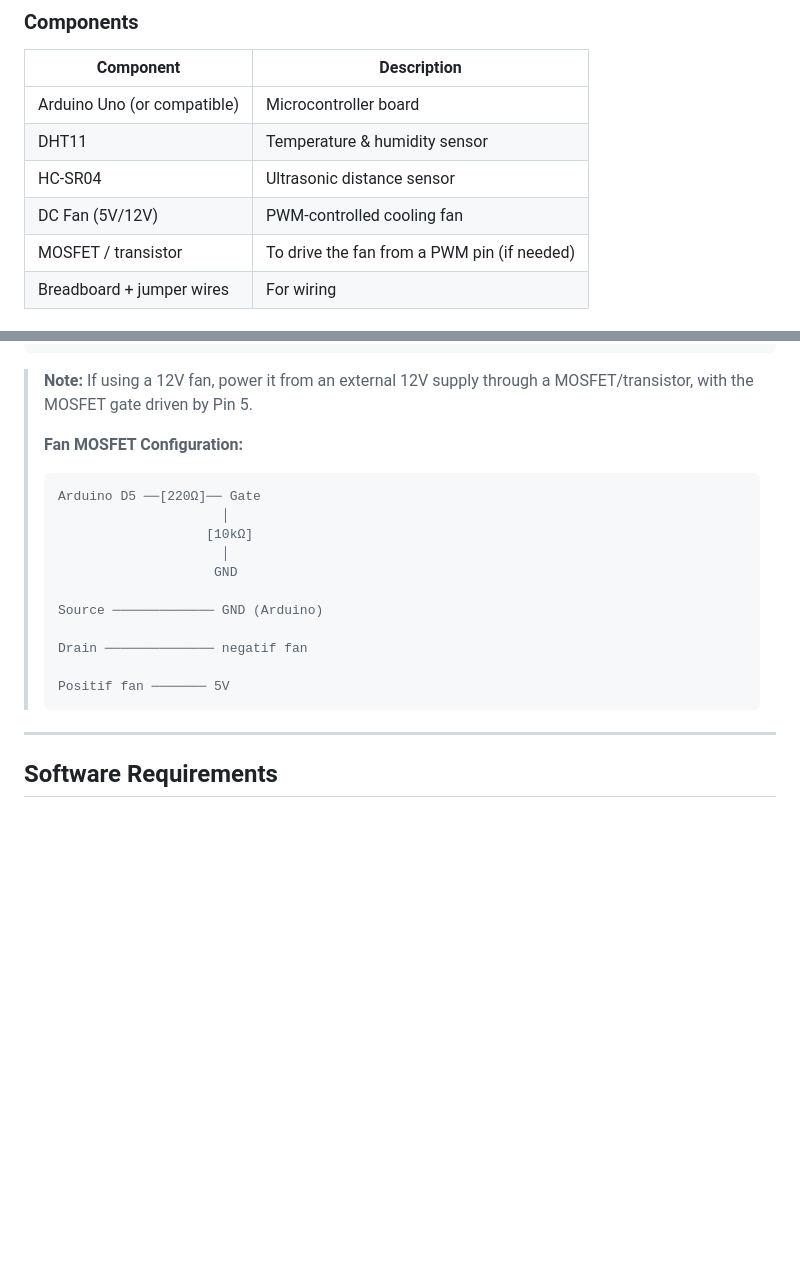
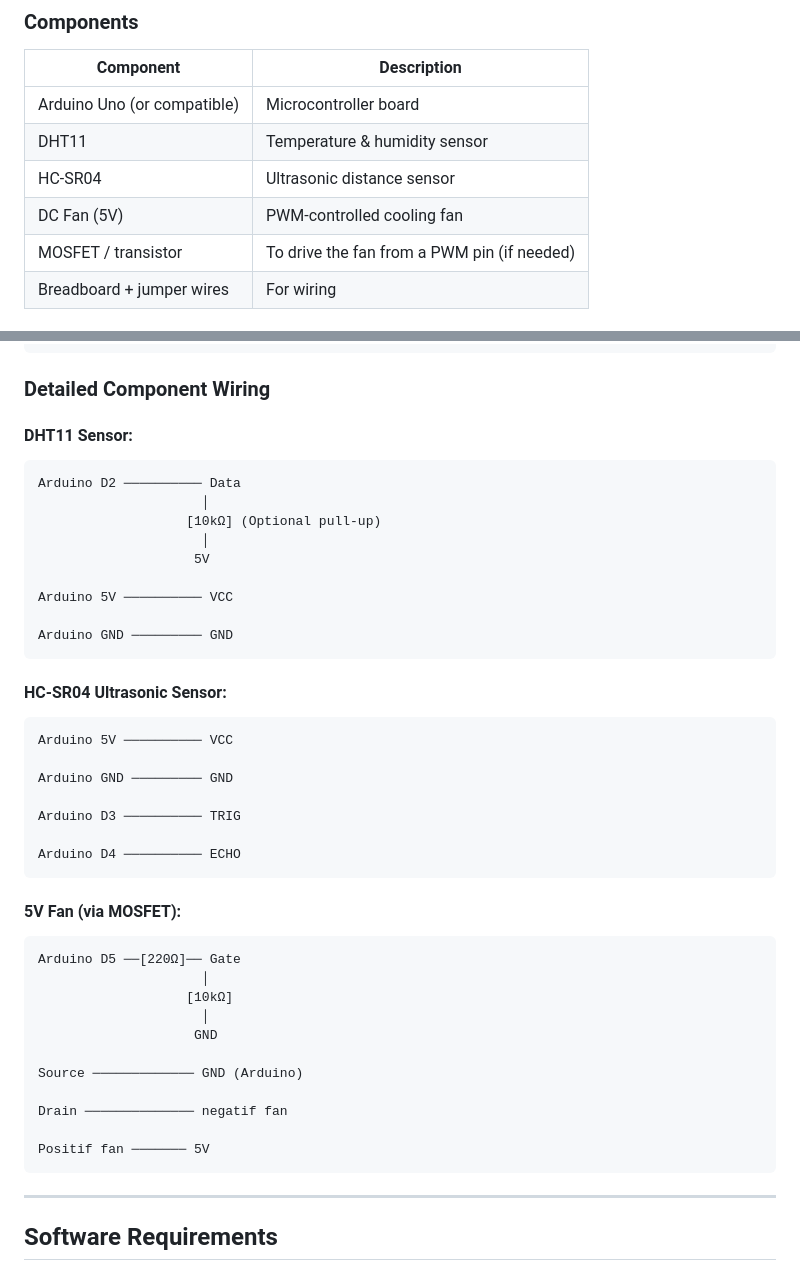
Before and after one commit to Farras000/interface, a Markdown page: readme.md, 2 parts joined by grey strips. Rendered like a GitHub page; blank space fills up the shorter version.

Commit message:
docs: add detailed pinout wiring diagrams for sensors and fan in hardware setup documentation

````diff
--- a/readme.md
+++ b/readme.md
@@ -105,7 +105,7 @@ Arduino                         Python Server                    Browser
 | Arduino Uno (or compatible) | Microcontroller board |
 | DHT11 | Temperature & humidity sensor |
 | HC-SR04 | Ultrasonic distance sensor |
-| DC Fan (5V/12V) | PWM-controlled cooling fan |
+| DC Fan (5V) | PWM-controlled cooling fan |
 | MOSFET / transistor | To drive the fan from a PWM pin (if needed) |
 | Breadboard + jumper wires | For wiring |
 
@@ -134,22 +134,46 @@ Pin 5 ──┤ D5 (PWM)  │──── Fan (via MOSFET gate)
         └───────────┘
 ```
 
-> **Note:** If using a 12V fan, power it from an external 12V supply through a MOSFET/transistor, with the MOSFET gate driven by Pin 5.
->
-> **Fan MOSFET Configuration:**
-> ```text
-> Arduino D5 ──[220Ω]── Gate
->                      │
->                    [10kΩ]
->                      │
->                     GND
->
-> Source ───────────── GND (Arduino)
->
-> Drain ────────────── negatif fan
->
-> Positif fan ─────── 5V
-> ```
+### Detailed Component Wiring
+
+#### DHT11 Sensor:
+```text
+Arduino D2 ────────── Data
+                     │
+                   [10kΩ] (Optional pull-up)
+                     │
+                    5V
+
+Arduino 5V ────────── VCC
+
+Arduino GND ───────── GND
+```
+
+#### HC-SR04 Ultrasonic Sensor:
+```text
+Arduino 5V ────────── VCC
+
+Arduino GND ───────── GND
+
+Arduino D3 ────────── TRIG
+
+Arduino D4 ────────── ECHO
+```
+
+#### 5V Fan (via MOSFET):
+```text
+Arduino D5 ──[220Ω]── Gate
+                     │
+                   [10kΩ]
+                     │
+                    GND
+
+Source ───────────── GND (Arduino)
+
+Drain ────────────── negatif fan
+
+Positif fan ─────── 5V
+```
 
 ---
 
````
Also changed, not shown: hardware-setup.md (+21 -1 lines).
